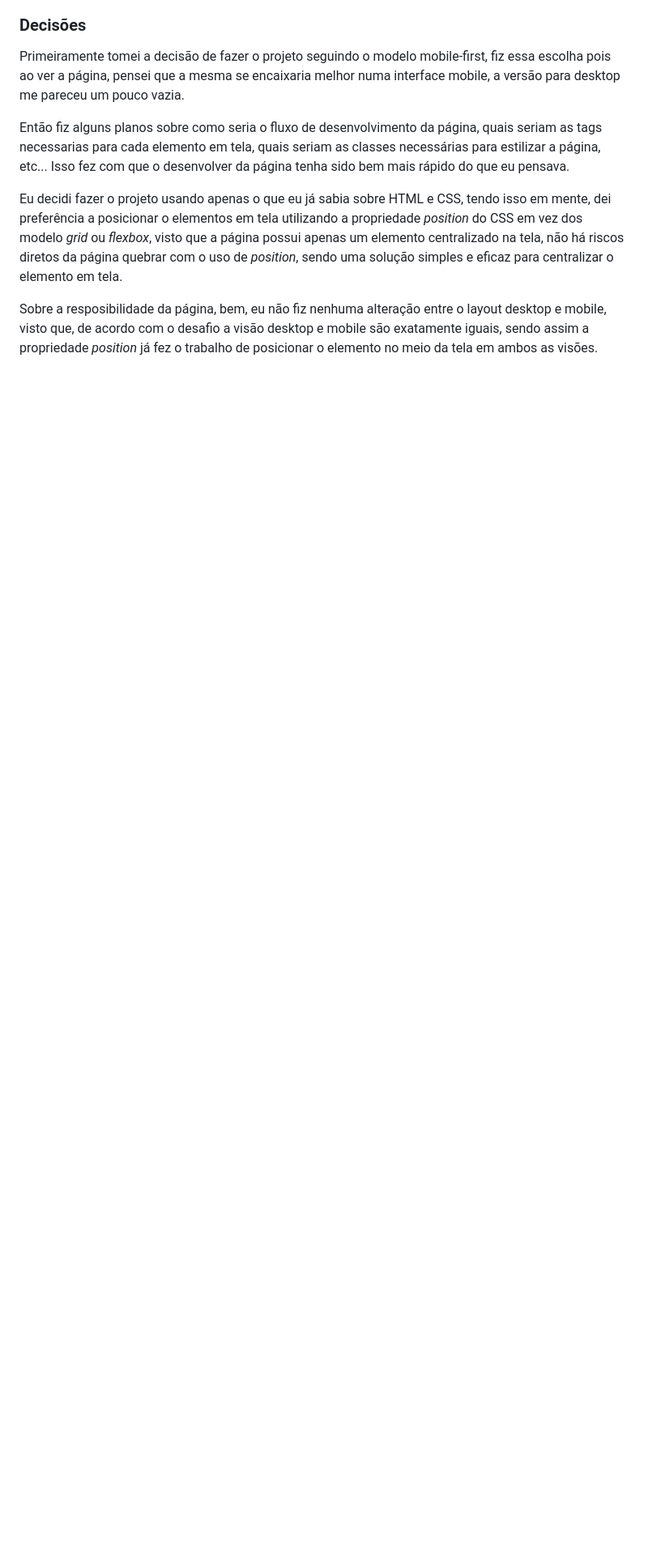
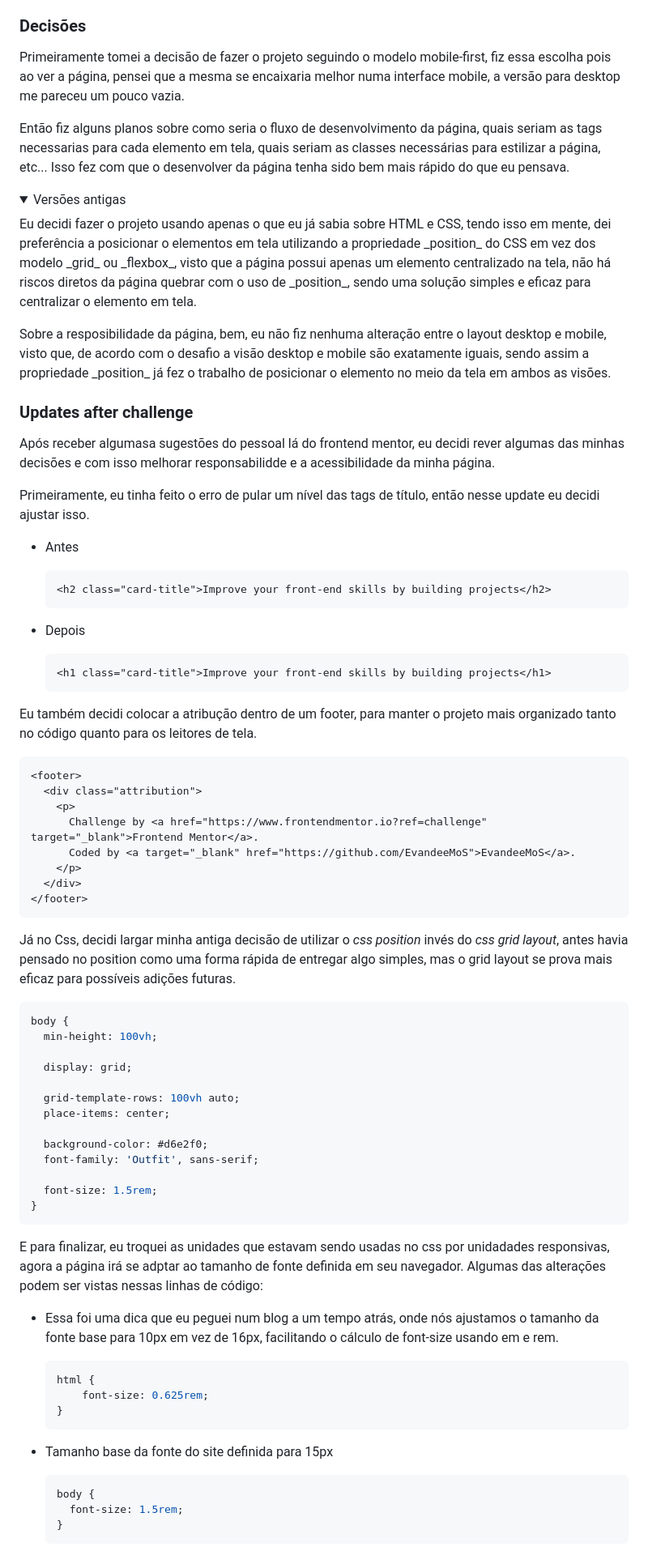
Before and after one commit to EvandeeMSilva/qr-code-component, a Markdown page: README-pt-br.md, the part around the change printed below. Shown: that part at 81% size. Drawn GitHub-style; folded sections open; blank space fills up the shorter version.

````diff
--- a/README-pt-br.md
+++ b/README-pt-br.md
@@ -49,6 +49,77 @@ Primeiramente tomei a decisão de fazer o projeto seguindo o modelo mobile-first
 
 Então fiz alguns planos sobre como seria o fluxo de desenvolvimento da página, quais seriam as tags necessarias para cada elemento em tela, quais seriam as classes necessárias para estilizar a página, etc... Isso fez com que o desenvolver da página tenha sido bem mais rápido do que eu pensava.
 
-Eu decidi fazer o projeto usando apenas o que eu já sabia sobre HTML e CSS, tendo isso em mente, dei preferência a posicionar o elementos em tela utilizando a propriedade _position_ do CSS em vez dos modelo _grid_ ou _flexbox_, visto que a página possui apenas um elemento centralizado na tela, não há riscos diretos da página quebrar com o uso de _position_, sendo uma solução simples e eficaz para centralizar o elemento em tela.
 
-Sobre a resposibilidade da página, bem, eu não fiz nenhuma alteração entre o layout desktop e mobile, visto que, de acordo com o desafio a visão desktop e mobile são exatamente iguais, sendo assim a propriedade _position_ já fez o trabalho de posicionar o elemento no meio da tela em ambos as visões.
+<details>
+<summary>Versões antigas</summary>
+<p>Eu decidi fazer o projeto usando apenas o que eu já sabia sobre HTML e CSS, tendo isso em mente, dei preferência a posicionar o elementos em tela utilizando a propriedade _position_ do CSS em vez dos modelo _grid_ ou _flexbox_, visto que a página possui apenas um elemento centralizado na tela, não há riscos diretos da página quebrar com o uso de _position_, sendo uma solução simples e eficaz para centralizar o elemento em tela.</p>
+
+<p>Sobre a resposibilidade da página, bem, eu não fiz nenhuma alteração entre o layout desktop e mobile, visto que, de acordo com o desafio a visão desktop e mobile são exatamente iguais, sendo assim a propriedade _position_ já fez o trabalho de posicionar o elemento no meio da tela em ambos as visões.</p>
+
+</details>
+
+### Updates after challenge
+
+Após receber algumasa sugestões do pessoal lá do frontend mentor, eu decidi rever algumas das minhas decisões e com isso melhorar responsabilidde e a acessibilidade da minha página.
+
+Primeiramente, eu tinha feito o erro de pular um nível das tags de título, então nesse update eu decidi ajustar isso.
+
+- Antes
+
+  ```html
+  <h2 class="card-title">Improve your front-end skills by building projects</h2>
+  ```
+
+- Depois
+
+  ```html
+  <h1 class="card-title">Improve your front-end skills by building projects</h1>
+  ```
+
+Eu também decidi colocar a atribução dentro de um footer, para manter o projeto mais organizado tanto no código quanto para os leitores de tela.
+
+```html
+<footer>
+  <div class="attribution">
+    <p>
+      Challenge by <a href="https://www.frontendmentor.io?ref=challenge" target="_blank">Frontend Mentor</a>.
+      Coded by <a target="_blank" href="https://github.com/EvandeeMoS">EvandeeMoS</a>.
+    </p>
+  </div>
+</footer>
+```
+
+Já no Css, decidi largar minha antiga decisão de utilizar o _css position_ invés do _css grid layout_, antes havia pensado no position como uma forma rápida de entregar algo simples, mas o grid layout se prova mais eficaz para possíveis adições futuras.
+
+```css
+body {
+  min-height: 100vh;
+
+  display: grid;
+
+  grid-template-rows: 100vh auto;
+  place-items: center;
+
+  background-color: #d6e2f0;
+  font-family: 'Outfit', sans-serif;
+
+  font-size: 1.5rem;
+}
+```
+
+E para finalizar, eu troquei as unidades que estavam sendo usadas no css por unidadades responsivas, agora a página irá se adptar ao tamanho de fonte definida em seu navegador. Algumas das alterações podem ser vistas nessas linhas de código:
+
+- Essa foi uma dica que eu peguei num blog a um tempo atrás, onde nós ajustamos o tamanho da fonte base para 10px em vez de 16px, facilitando o cálculo de font-size usando em e rem.
+  ```css
+  html {
+      font-size: 0.625rem;
+  }
+  ```
+
+- Tamanho base da fonte do site definida para 15px
+  ```css
+  body {
+    font-size: 1.5rem;
+  }
+  ```
+
````
Also changed, not shown: other parts of README-pt-br.md (+11 -2 lines), README.md (+30 -59 lines), screenshots/desktop-view-screenshot.png, screenshots/grid-bug.png (deleted), screenshots/grid-correction.png (deleted), screenshots/mobile-view-screenshot.png, 1 other file.
